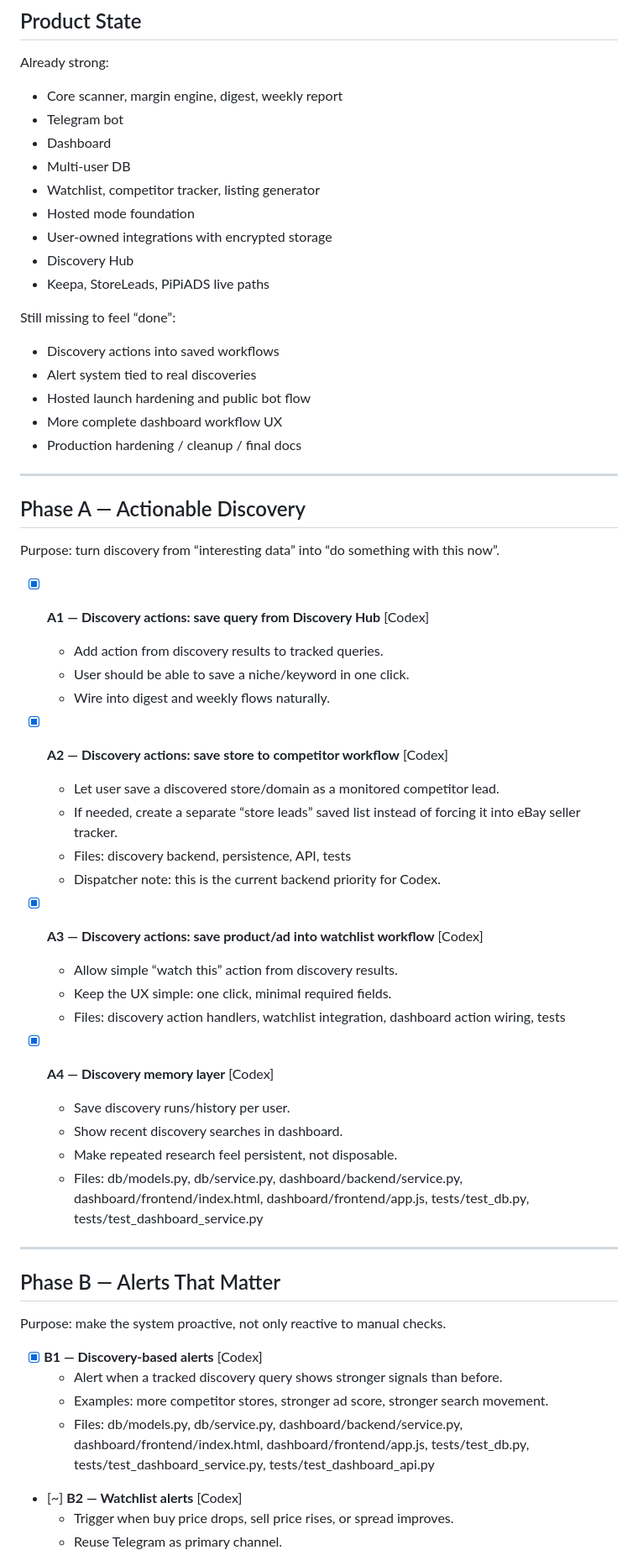
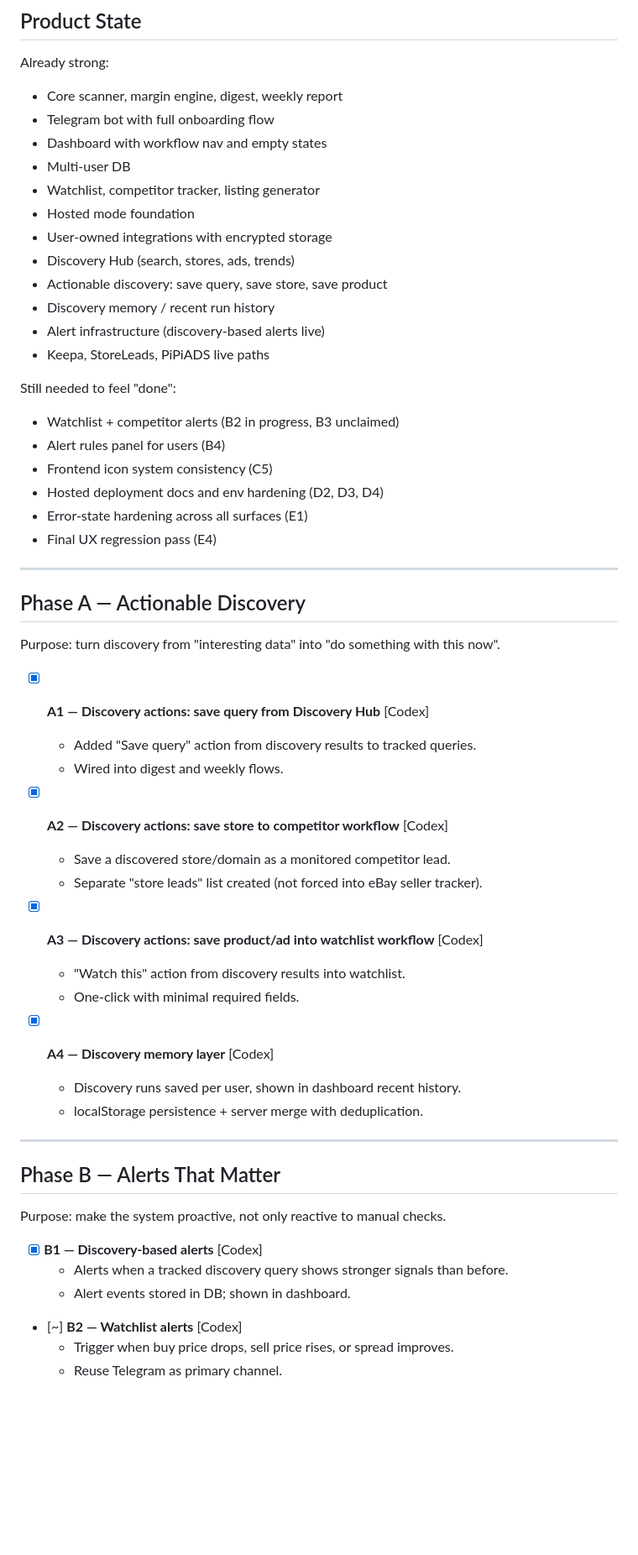
Before and after one commit to Efsirr/dropagent, a Markdown page: TASKS.md, the part around one of its changes. Shown at 84% size. Drawn GitHub-style; blank space fills up the shorter version.

```diff
--- a/TASKS.md
+++ b/TASKS.md
@@ -59,49 +51,47 @@ Dependency note:
 
 Already strong:
 - Core scanner, margin engine, digest, weekly report
-- Telegram bot
-- Dashboard
+- Telegram bot with full onboarding flow
+- Dashboard with workflow nav and empty states
 - Multi-user DB
 - Watchlist, competitor tracker, listing generator
 - Hosted mode foundation
 - User-owned integrations with encrypted storage
-- Discovery Hub
+- Discovery Hub (search, stores, ads, trends)
+- Actionable discovery: save query, save store, save product
+- Discovery memory / recent run history
+- Alert infrastructure (discovery-based alerts live)
 - Keepa, StoreLeads, PiPiADS live paths
 
-Still missing to feel “done”:
-- Discovery actions into saved workflows
-- Alert system tied to real discoveries
-- Hosted launch hardening and public bot flow
-- More complete dashboard workflow UX
-- Production hardening / cleanup / final docs
+Still needed to feel "done":
+- Watchlist + competitor alerts (B2 in progress, B3 unclaimed)
+- Alert rules panel for users (B4)
+- Frontend icon system consistency (C5)
+- Hosted deployment docs and env hardening (D2, D3, D4)
+- Error-state hardening across all surfaces (E1)
+- Final UX regression pass (E4)
 
 ---
 
 ## Phase A — Actionable Discovery
 
-Purpose: turn discovery from “interesting data” into “do something with this now”.
+Purpose: turn discovery from "interesting data" into "do something with this now".
 
 - [x] **A1 — Discovery actions: save query from Discovery Hub** [Codex]
-  - Add action from discovery results to tracked queries.
-  - User should be able to save a niche/keyword in one click.
-  - Wire into digest and weekly flows naturally.
+  - Added "Save query" action from discovery results to tracked queries.
+  - Wired into digest and weekly flows.
 
 - [x] **A2 — Discovery actions: save store to competitor workflow** [Codex]
-  - Let user save a discovered store/domain as a monitored competitor lead.
-  - If needed, create a separate “store leads” saved list instead of forcing it into eBay seller tracker.
-  - Files: discovery backend, persistence, API, tests
-  - Dispatcher note: this is the current backend priority for Codex.
+  - Save a discovered store/domain as a monitored competitor lead.
+  - Separate "store leads" list created (not forced into eBay seller tracker).
 
 - [x] **A3 — Discovery actions: save product/ad into watchlist workflow** [Codex]
-  - Allow simple “watch this” action from discovery results.
-  - Keep the UX simple: one click, minimal required fields.
-  - Files: discovery action handlers, watchlist integration, dashboard action wiring, tests
+  - "Watch this" action from discovery results into watchlist.
+  - One-click with minimal required fields.
 
 - [x] **A4 — Discovery memory layer** [Codex]
-  - Save discovery runs/history per user.
-  - Show recent discovery searches in dashboard.
-  - Make repeated research feel persistent, not disposable.
-  - Files: db/models.py, db/service.py, dashboard/backend/service.py, dashboard/frontend/index.html, dashboard/frontend/app.js, tests/test_db.py, tests/test_dashboard_service.py
+  - Discovery runs saved per user, shown in dashboard recent history.
+  - localStorage persistence + server merge with deduplication.
 
 ---
 
@@ -110,9 +100,8 @@ Purpose: turn discovery from “interesting data” into “do something with th
 Purpose: make the system proactive, not only reactive to manual checks.
 
 - [x] **B1 — Discovery-based alerts** [Codex]
-  - Alert when a tracked discovery query shows stronger signals than before.
-  - Examples: more competitor stores, stronger ad score, stronger search movement.
-  - Files: db/models.py, db/service.py, dashboard/backend/service.py, dashboard/frontend/index.html, dashboard/frontend/app.js, tests/test_db.py, tests/test_dashboard_service.py, tests/test_dashboard_api.py
+  - Alerts when a tracked discovery query shows stronger signals than before.
+  - Alert events stored in DB; shown in dashboard.
 
 - [~] **B2 — Watchlist alerts** [Codex]
   - Trigger when buy price drops, sell price rises, or spread improves.
```
Also changed, not shown: other parts of TASKS.md (+56 -127 lines).
